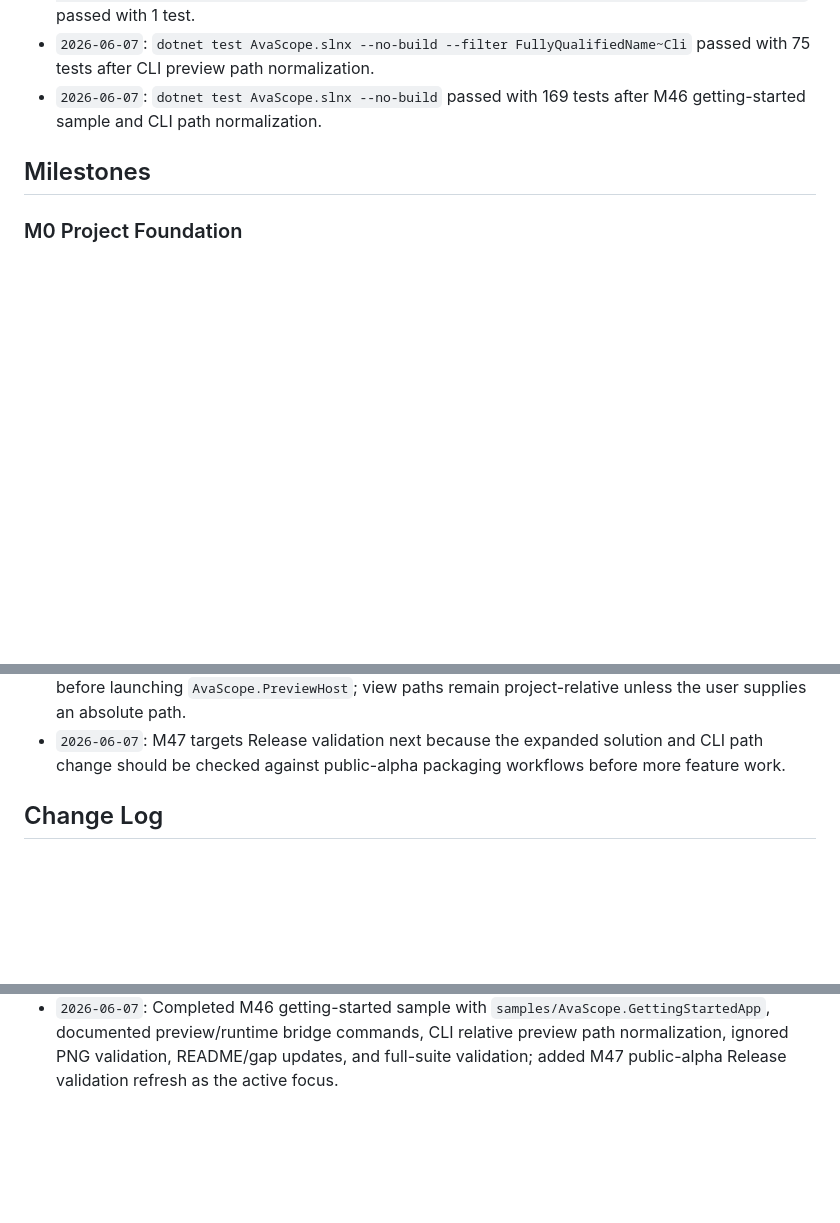
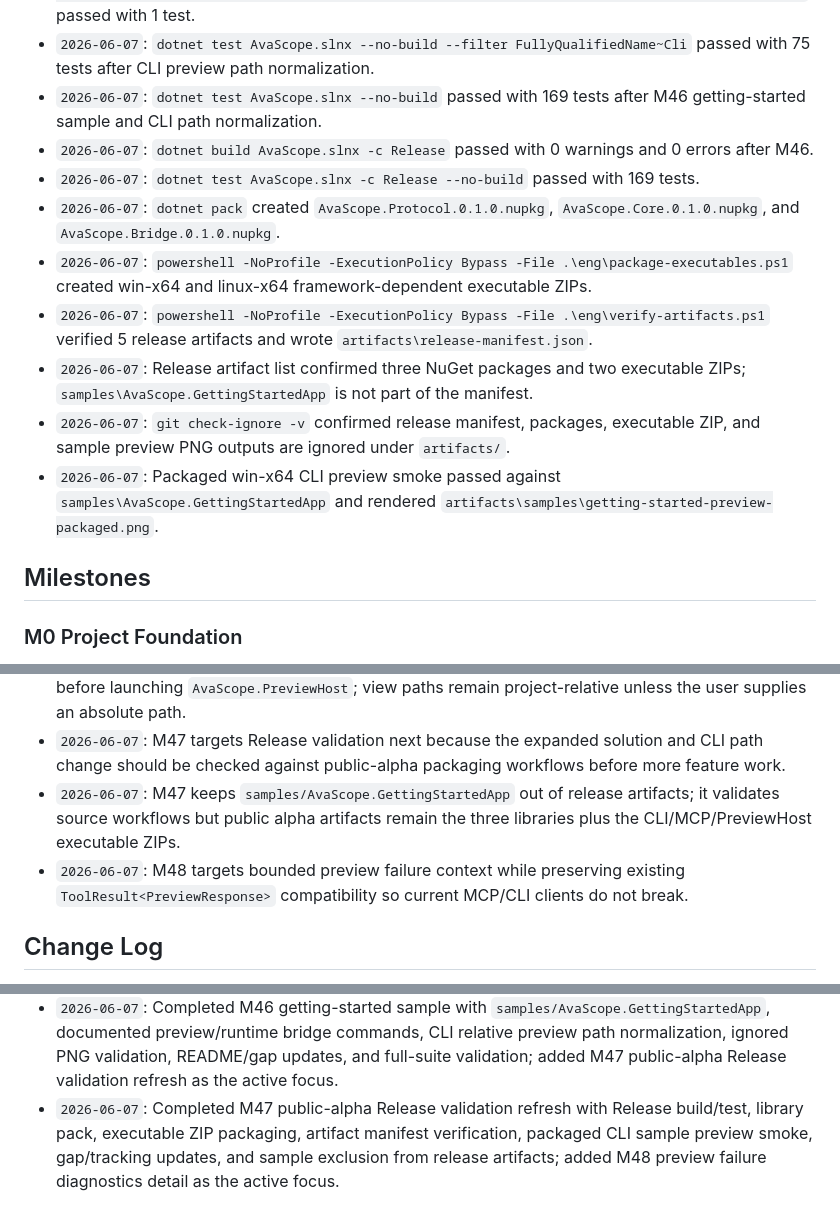
Before and after one commit to RolandUI/AvaScope, a Markdown page: docs/DEVELOPMENT_PLAN.md, 3 parts joined by grey strips. Rendered like a GitHub page; blank space fills up the shorter version.

```diff
--- a/docs/DEVELOPMENT_PLAN.md
+++ b/docs/DEVELOPMENT_PLAN.md
@@ -267,6 +267,14 @@ Run Release build/test/pack plus executable packaging and artifact verification,
 - `2026-06-07`: `dotnet test AvaScope.slnx --no-build --filter FullyQualifiedName~PreviewCommandResolvesRelativeProjectAndOutputPathsFromCallerWorkingDirectory` passed with 1 test.
 - `2026-06-07`: `dotnet test AvaScope.slnx --no-build --filter FullyQualifiedName~Cli` passed with 75 tests after CLI preview path normalization.
 - `2026-06-07`: `dotnet test AvaScope.slnx --no-build` passed with 169 tests after M46 getting-started sample and CLI path normalization.
+- `2026-06-07`: `dotnet build AvaScope.slnx -c Release` passed with 0 warnings and 0 errors after M46.
+- `2026-06-07`: `dotnet test AvaScope.slnx -c Release --no-build` passed with 169 tests.
+- `2026-06-07`: `dotnet pack` created `AvaScope.Protocol.0.1.0.nupkg`, `AvaScope.Core.0.1.0.nupkg`, and `AvaScope.Bridge.0.1.0.nupkg`.
+- `2026-06-07`: `powershell -NoProfile -ExecutionPolicy Bypass -File .\eng\package-executables.ps1` created win-x64 and linux-x64 framework-dependent executable ZIPs.
+- `2026-06-07`: `powershell -NoProfile -ExecutionPolicy Bypass -File .\eng\verify-artifacts.ps1` verified 5 release artifacts and wrote `artifacts\release-manifest.json`.
+- `2026-06-07`: Release artifact list confirmed three NuGet packages and two executable ZIPs; `samples\AvaScope.GettingStartedApp` is not part of the manifest.
+- `2026-06-07`: `git check-ignore -v` confirmed release manifest, packages, executable ZIP, and sample preview PNG outputs are ignored under `artifacts/`.
+- `2026-06-07`: Packaged win-x64 CLI preview smoke passed against `samples\AvaScope.GettingStartedApp` and rendered `artifacts\samples\getting-started-preview-packaged.png`.
 
 ## Milestones
 
@@ -1399,6 +1430,8 @@ Run Release build/test/pack plus executable packaging and artifact verification,
 - `2026-06-07`: M46 gates sample bridge activation behind `AVASCOPE_SAMPLE_BRIDGE` so the sample demonstrates explicit opt-in local inspection rather than always enabling a bridge.
 - `2026-06-07`: CLI preview now normalizes project and output paths from the caller working directory before launching `AvaScope.PreviewHost`; view paths remain project-relative unless the user supplies an absolute path.
 - `2026-06-07`: M47 targets Release validation next because the expanded solution and CLI path change should be checked against public-alpha packaging workflows before more feature work.
+- `2026-06-07`: M47 keeps `samples/AvaScope.GettingStartedApp` out of release artifacts; it validates source workflows but public alpha artifacts remain the three libraries plus the CLI/MCP/PreviewHost executable ZIPs.
+- `2026-06-07`: M48 targets bounded preview failure context while preserving existing `ToolResult<PreviewResponse>` compatibility so current MCP/CLI clients do not break.
 
 ## Change Log
 
@@ -1459,3 +1492,4 @@ Run Release build/test/pack plus executable packaging and artifact verification,
 - `2026-06-07`: Completed M44 preview App startup boundary audit with explicit lifecycle-hook deferral, startup non-goals, official Avalonia lifetime source review, README/gap updates, and build validation; added M45 preview App DataTemplates scope as the active focus.
 - `2026-06-07`: Completed M45 preview App DataTemplates scope with preview-window data-template transfer, pixel-validated compiled App.axaml template coverage, README/gap updates, and full-suite validation; added M46 getting-started sample as the active focus.
 - `2026-06-07`: Completed M46 getting-started sample with `samples/AvaScope.GettingStartedApp`, documented preview/runtime bridge commands, CLI relative preview path normalization, ignored PNG validation, README/gap updates, and full-suite validation; added M47 public-alpha Release validation refresh as the active focus.
+- `2026-06-07`: Completed M47 public-alpha Release validation refresh with Release build/test, library pack, executable ZIP packaging, artifact manifest verification, packaged CLI sample preview smoke, gap/tracking updates, and sample exclusion from release artifacts; added M48 preview failure diagnostics detail as the active focus.
```
Also changed, not shown: other parts of docs/DEVELOPMENT_PLAN.md (+31 -8 lines), docs/GAP_AUDIT.md (+6 -2 lines).
